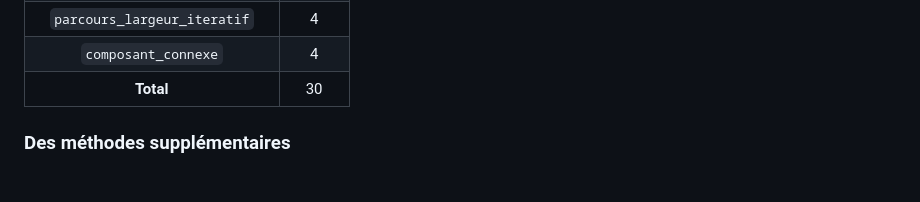
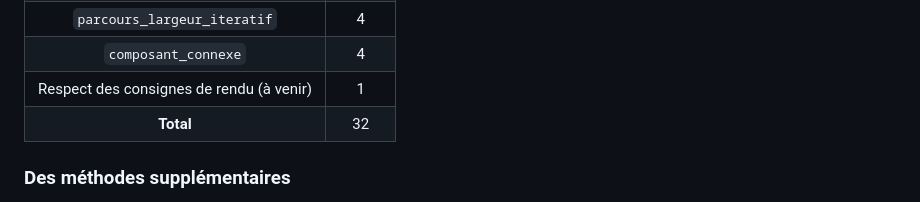
Before and after one commit to mtellene/Cours, a Markdown page: TERMINALE/12_GRAPHE/README.md, the part around the change. GitHub-like rendering.

````diff
--- a/TERMINALE/12_GRAPHE/README.md
+++ b/TERMINALE/12_GRAPHE/README.md
@@ -56,7 +56,8 @@ Voici, à titre indicatif, le barème de notation :
 | ```chemin``` | 3 |
 | ```parcours_largeur_iteratif``` | 4 |
 | ```composant_connexe``` | 4 |
-| **Total** | 30 |
+| Respect des consignes de rendu (à venir) | 1 |
+| **Total** | 32 |
 
 
 ### Des méthodes supplémentaires
````
